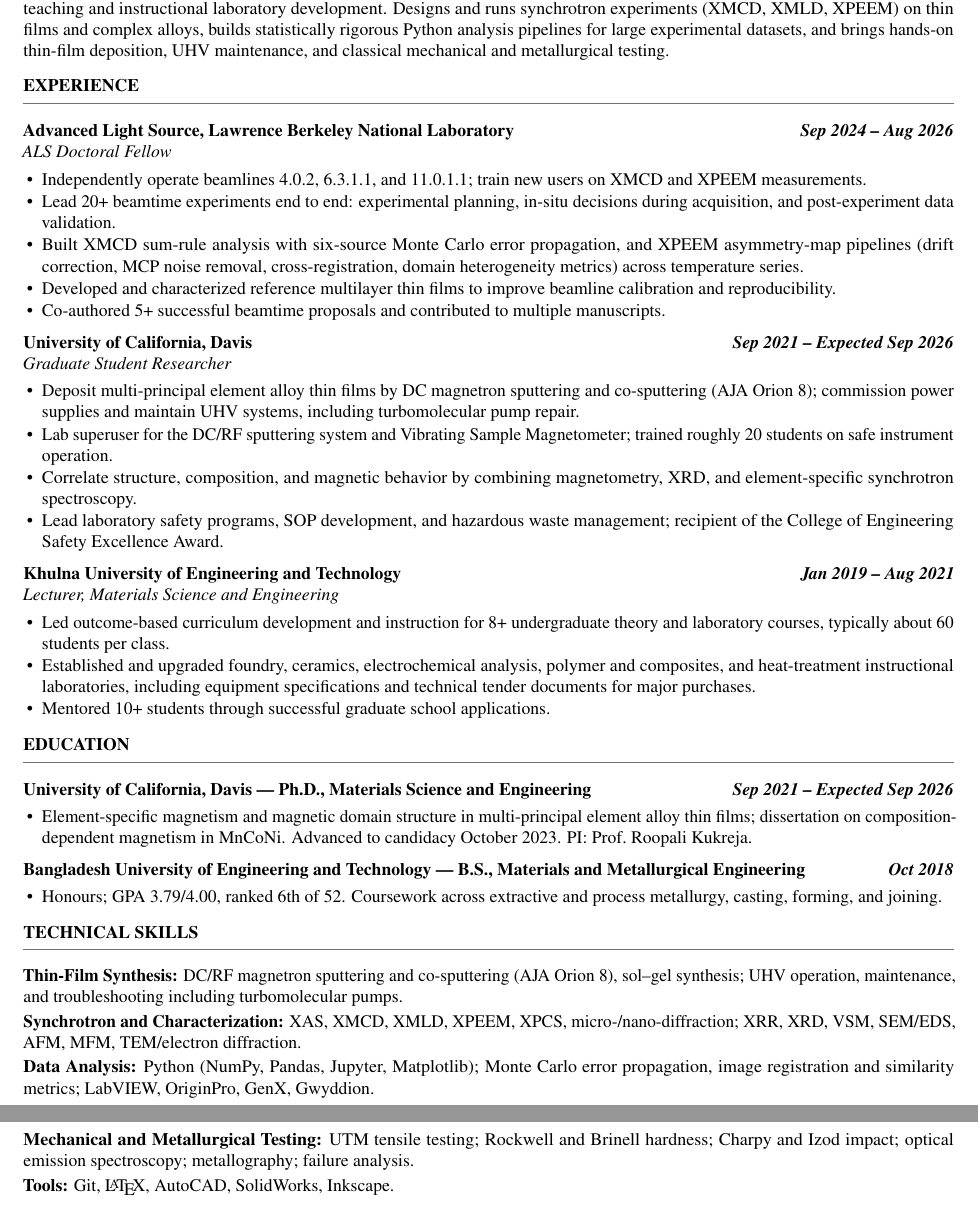
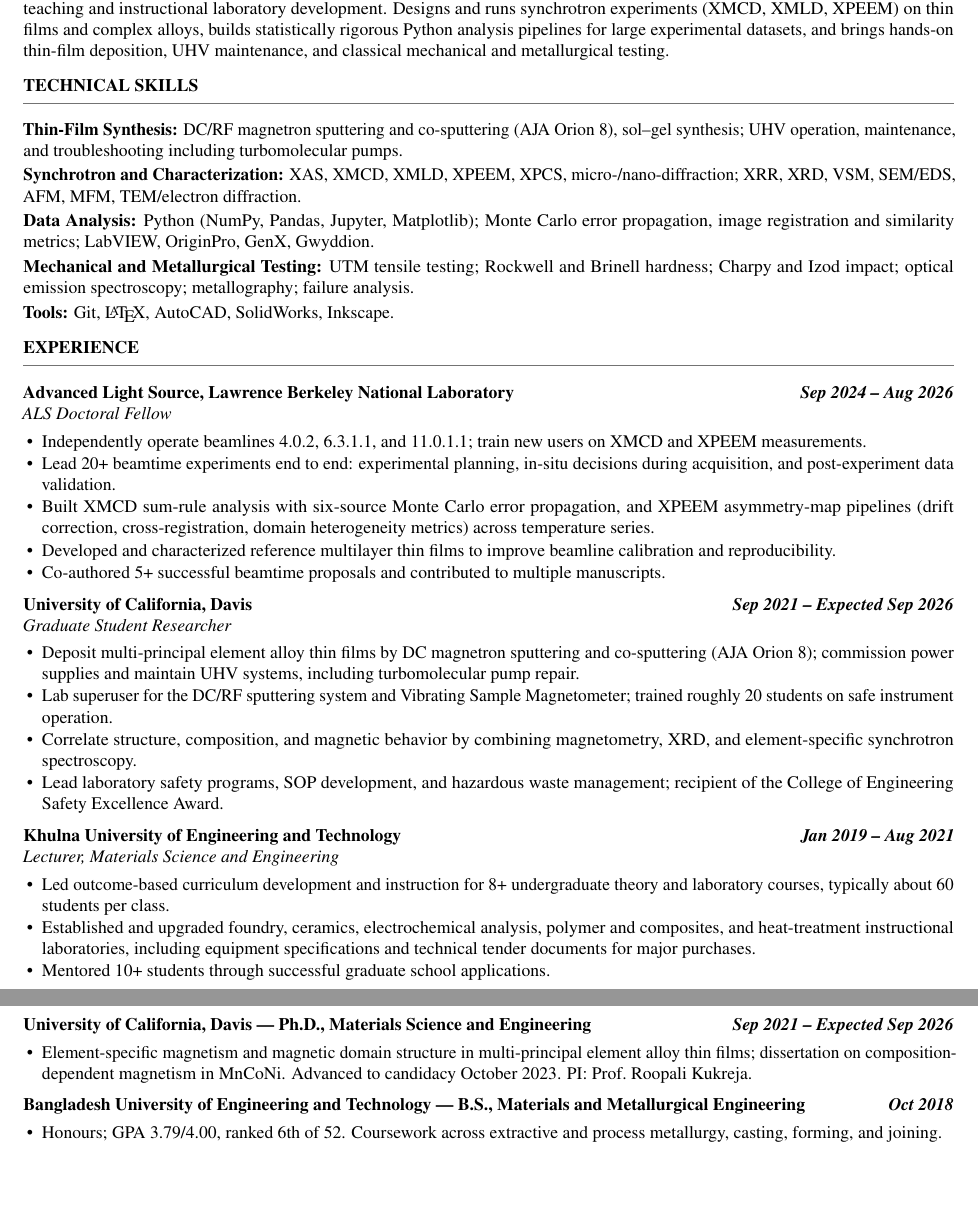
Before and after one commit to naushin264-png/cv, a LaTeX CV (resume.tex): two parts of pages 1 and 2 of 2, joined at a grey line, cut so that both start at the same text, the shorter picture padded with empty space. Compiled offline with pdfLaTeX.

Commit message:
Lead with Technical Skills, and drop MCP noise removal from the XPEEM bullet
Technical Skills now sits directly after the summary, ahead of Experience, so a
reader screening for specific instruments and techniques reaches them before the
narrative of the roles.

"MCP noise removal" is gone from the XPEEM asymmetry-map bullet; the bullet still
lists drift correction, cross-registration and domain heterogeneity metrics.

Reordering pushed Education across the page break, stranding the BUET degree at
the top of page 2 under no heading, so the section is now held together with
\Needspace. Still exactly two pages.

Co-Authored-By: Claude Opus 5 (1M context) <noreply@anthropic.com>
Claude-Session: https://claude.ai/code/session_01SvXtLVbKcXmSj1k8nGEqZL

```diff
--- a/resume.tex
+++ b/resume.tex
@@ -21,6 +21,7 @@
 \usepackage{titlesec}
 \usepackage{xcolor}
 \usepackage{microtype}
+\usepackage{needspace}
 
 \definecolor{linknavy}{HTML}{14487F}
 \definecolor{rulegray}{gray}{0.45}
@@ -67,6 +68,25 @@ and complex alloys, builds statistically rigorous Python analysis pipelines for
 datasets, and brings hands-on thin-film deposition, UHV maintenance, and classical mechanical and
 metallurgical testing.
 
+%% ---------------------------------------------------------------- skills ----
+%% Skills lead the document: a reader screening for specific instruments and
+%% techniques should hit them before the narrative of the roles.
+\section{Technical Skills}
+
+\skillline{Thin-Film Synthesis}{DC/RF magnetron sputtering and co-sputtering (AJA Orion 8),
+sol--gel synthesis; UHV operation, maintenance, and troubleshooting including turbomolecular pumps.}
+
+\skillline{Synchrotron and Characterization}{XAS, XMCD, XMLD, XPEEM, XPCS, micro-/nano-diffraction;
+XRR, XRD, VSM, SEM/EDS, AFM, MFM, TEM/electron diffraction.}
+
+\skillline{Data Analysis}{Python (NumPy, Pandas, Jupyter, Matplotlib); Monte Carlo error
+propagation, image registration and similarity metrics; LabVIEW, OriginPro, GenX, Gwyddion.}
+
+\skillline{Mechanical and Metallurgical Testing}{UTM tensile testing; Rockwell and Brinell hardness;
+Charpy and Izod impact; optical emission spectroscopy; metallography; failure analysis.}
+
+\skillline{Tools}{Git, \LaTeX{}, AutoCAD, SolidWorks, Inkscape.}
+
 %% ------------------------------------------------------------ experience ----
 \section{Experience}
 
@@ -77,8 +97,8 @@ metallurgical testing.
   \item Lead 20+ beamtime experiments end to end: experimental planning, in-situ decisions during
         acquisition, and post-experiment data validation.
   \item Built XMCD sum-rule analysis with six-source Monte Carlo error propagation, and XPEEM
-        asymmetry-map pipelines (drift correction, MCP noise removal, cross-registration, domain
-        heterogeneity metrics) across temperature series.
+        asymmetry-map pipelines (drift correction, cross-registration, domain heterogeneity
+        metrics) across temperature series.
   \item Developed and characterized reference multilayer thin films to improve beamline calibration
         and reproducibility.
   \item Co-authored 5+ successful beamtime proposals and contributed to multiple manuscripts.
@@ -122,23 +145,6 @@ metallurgical testing.
   \item Honours; GPA 3.79/4.00, ranked 6th of 52. Coursework across extractive and process
         metallurgy, casting, forming, and joining.
 \end{itemize}
-
-%% ---------------------------------------------------------------- skills ----
-\section{Technical Skills}
-
-\skillline{Thin-Film Synthesis}{DC/RF magnetron sputtering and co-sputtering (AJA Orion 8),
-sol--gel synthesis; UHV operation, maintenance, and troubleshooting including turbomolecular pumps.}
-
-\skillline{Synchrotron and Characterization}{XAS, XMCD, XMLD, XPEEM, XPCS, micro-/nano-diffraction;
-XRR, XRD, VSM, SEM/EDS, AFM, MFM, TEM/electron diffraction.}
-
-\skillline{Data Analysis}{Python (NumPy, Pandas, Jupyter, Matplotlib); Monte Carlo error
-propagation, image registration and similarity metrics; LabVIEW, OriginPro, GenX, Gwyddion.}
-
-\skillline{Mechanical and Metallurgical Testing}{UTM tensile testing; Rockwell and Brinell hardness;
-Charpy and Izod impact; optical emission spectroscopy; metallography; failure analysis.}
-
-\skillline{Tools}{Git, \LaTeX{}, AutoCAD, SolidWorks, Inkscape.}
 
 %% ---------------------------------------------------------- publications ----
 \section{Selected Publications}
```
Also changed, not shown: resume.pdf, resume.tex (3 more changed lines).
